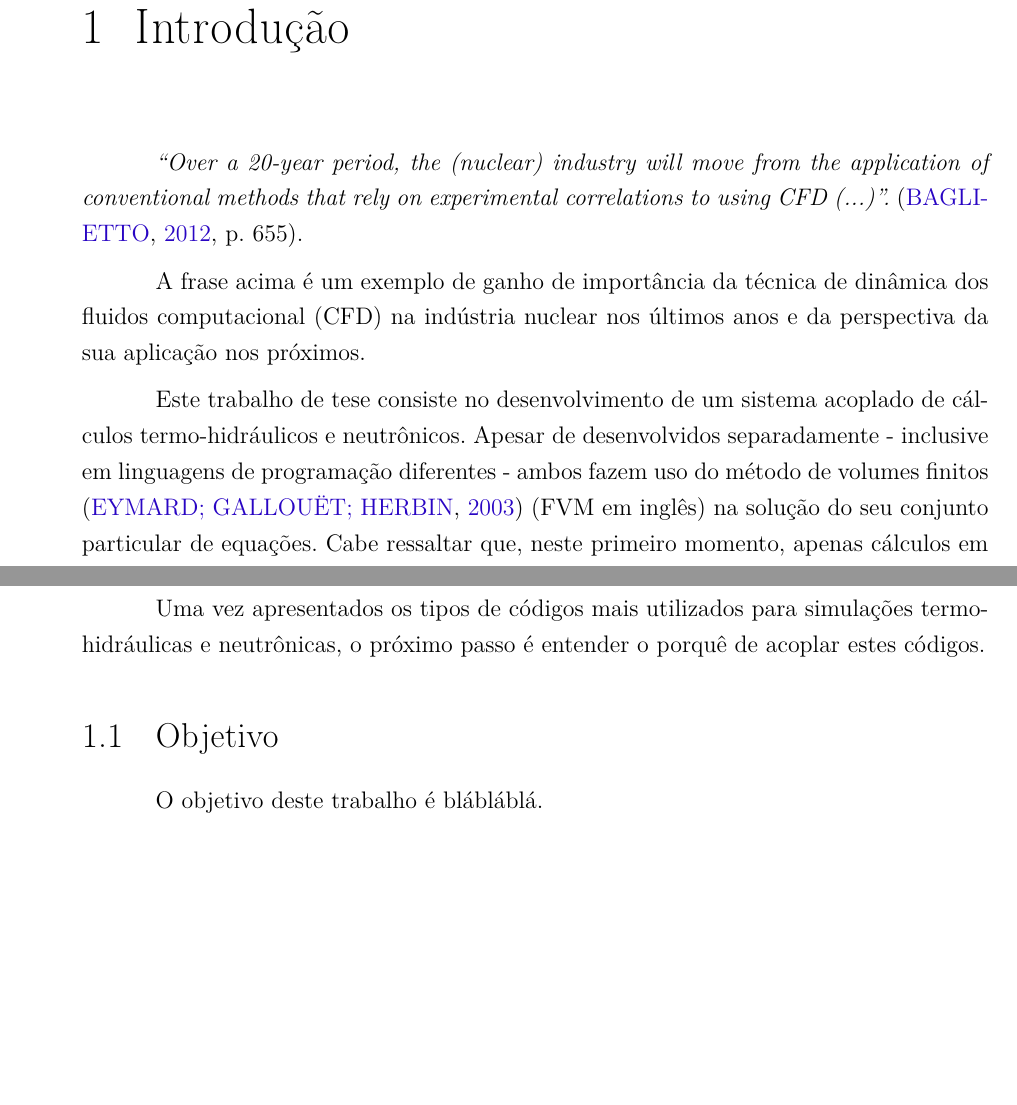
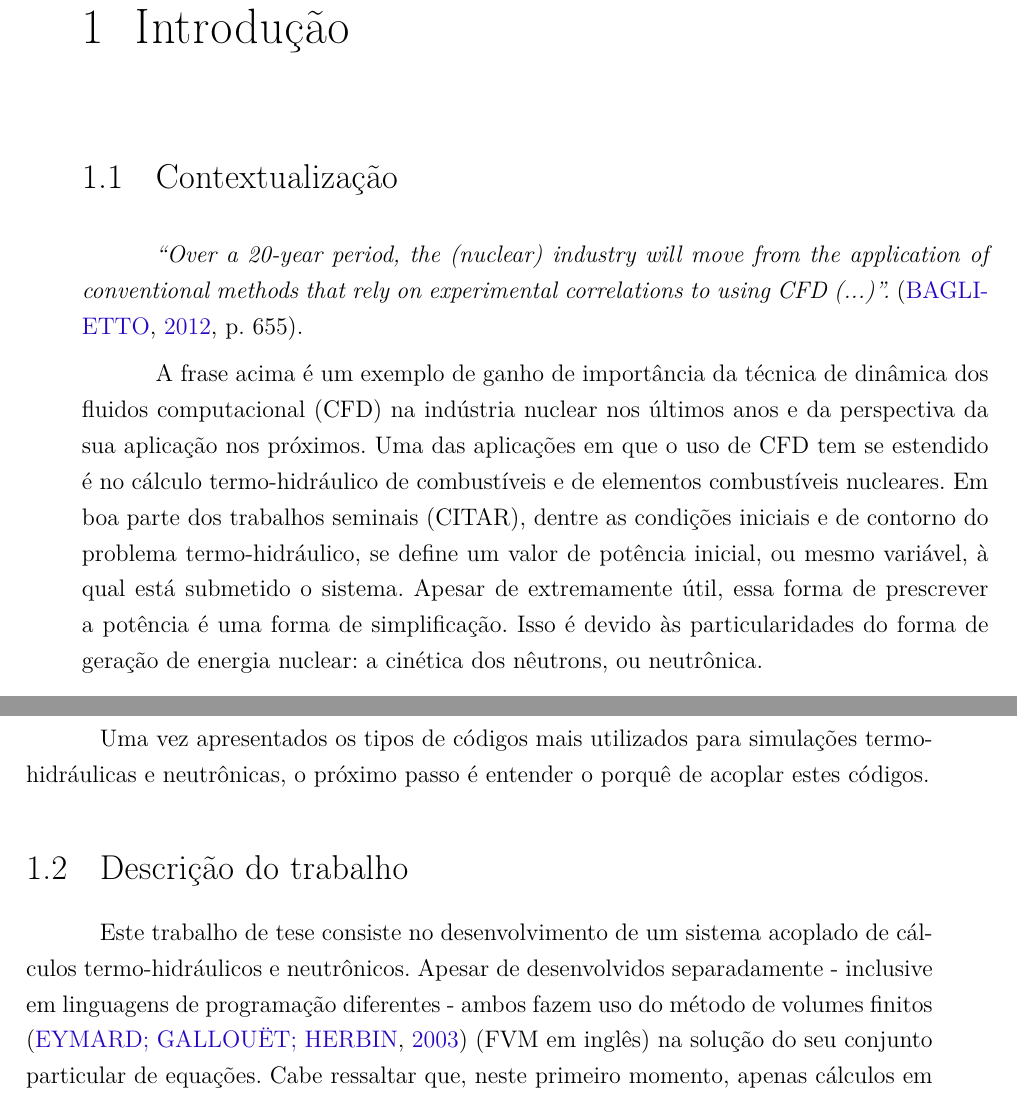
Before and after one commit to vitorvas/textofinal, a LaTeX thesis (tese.tex, which reads introducao.tex): two parts of pages 15 and 17 of 43 before the commit and two parts of pages 15 and 16 of 43 after it, joined at a grey line, cut so that both start at the same text, the shorter picture padded with empty space. Compiled offline with pdfLaTeX.

Commit message:
Mudanças na introdução.
(virao mudanças profundas na estrutura)

```diff
--- a/introducao.tex
+++ b/introducao.tex
@@ -3,6 +3,8 @@
 % ----------------------------------------------------------
 \chapter{Introdução}
 \label{chap:introducao}
+
+\section{Contextualização}
 
 \emph{``Over a 20-year period, the (nuclear) industry will move from
 the application of conventional methods that rely on
@@ -10,10 +12,9 @@ experimental correlations to using CFD (...)''.} \cite[p.~655]{Baglietto2011}.
 
 A frase acima é um exemplo de ganho de importância da técnica de dinâmica dos fluidos
 computacional (CFD) na indústria nuclear nos últimos anos e da perspectiva da sua aplicação
-nos próximos.
-
-Este trabalho de tese consiste no desenvolvimento de um sistema acoplado de cálculos
-termo-hidráulicos e neutrônicos. Apesar de desenvolvidos separadamente - inclusive
-em linguagens de programação diferentes - ambos fazem uso do método de volumes
-finitos \cite{Eymard2003} (FVM em inglês) na solução do seu conjunto particular de equações.
-Cabe ressaltar que, neste primeiro momento, apenas cálculos em estado estacionário
+nos próximos. Uma das aplicações em que o uso de CFD tem se estendido é no cálculo termo-hidráulico
+de combustíveis e de elementos combustíveis nucleares. Em boa parte dos trabalhos seminais (CITAR), dentre
+as condições iniciais e de contorno do problema termo-hidráulico, se define um valor de potência inicial,
+ou mesmo variável, à qual está submetido o sistema. Apesar de extremamente útil, essa forma de prescrever a
+potência é uma forma de simplificação. Isso é devido às particularidades do forma de geração de energia nuclear:
+a cinética dos nêutrons, ou neutrônica.
@@ -95,3 +74,10 @@ inclusive com o uso de CFD \cite{Leppanen2012}.
 Uma vez apresentados os tipos de códigos mais utilizados para simulações termo-hidráulicas
 e neutrônicas, o próximo passo é entender o porquê de acoplar estes códigos.
 
+\section{Descrição do trabalho}
+
+Este trabalho de tese consiste no desenvolvimento de um sistema acoplado de cálculos
+termo-hidráulicos e neutrônicos. Apesar de desenvolvidos separadamente - inclusive
+em linguagens de programação diferentes - ambos fazem uso do método de volumes
+finitos \cite{Eymard2003} (FVM em inglês) na solução do seu conjunto particular de equações.
+Cabe ressaltar que, neste primeiro momento, apenas cálculos em estado estacionário
@@ -111,11 +120,6 @@ e neutrônicas, o próximo passo é entender o porquê de acoplar estes códigos
 %do material refrigerante e moderador. Por sua vez, estas variações nas propriedades
 %dos materiais influenciam na reprodução de nêutrons, o que faz variar a potência e assim
 %por diante.
-
-\section{Objetivo}
-
-O objetivo deste trabalho é blábláblá.
-
 
 \section{Motivação}
 
```
Also changed, not shown: introducao.tex (45 more changed lines).
